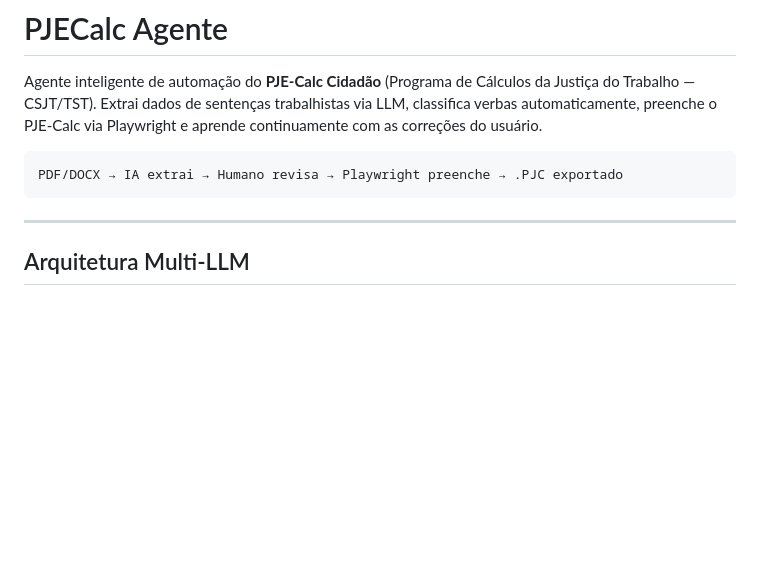
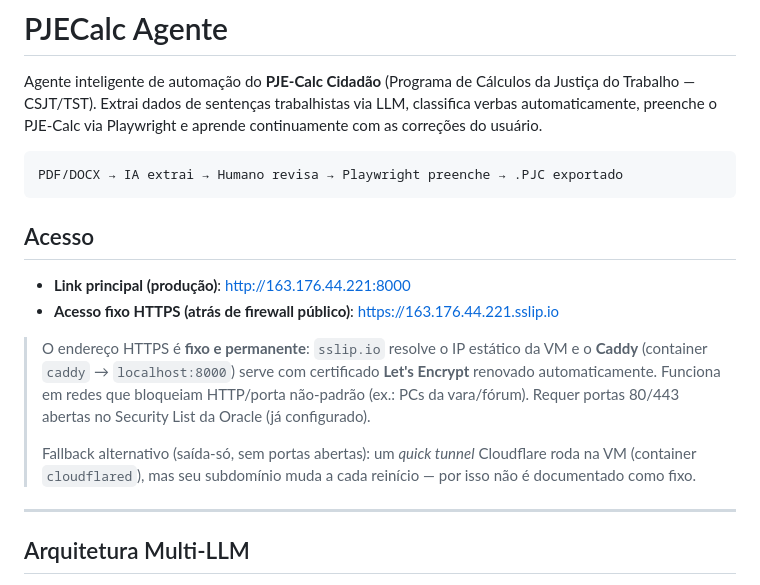
Before and after one commit to bragabarreto/pjecalc-agente, a Markdown page: README.md, the part around the change. Rendered like a GitHub page; blank space fills up the shorter version.

Commit message:
docs(readme): seção Acesso com endereço fixo HTTPS (sslip.io + Caddy)
Adiciona link principal de produção (IP:8000) e endereço fixo HTTPS
163.176.44.221.sslip.io, servido por Caddy na VM com cert Let's Encrypt
auto-renovado. Funciona atrás de firewall público (ex.: PCs da vara).
Portas 80/443 liberadas no Security List da Oracle. cloudflared mantido
como fallback saída-só.

Co-Authored-By: Claude Opus 4.7 <noreply@anthropic.com>

````diff
--- a/README.md
+++ b/README.md
@@ -5,6 +5,15 @@ Agente inteligente de automação do **PJE-Calc Cidadão** (Programa de Cálculo
 ```
 PDF/DOCX → IA extrai → Humano revisa → Playwright preenche → .PJC exportado
 ```
+
+## Acesso
+
+- **Link principal (produção)**: http://163.176.44.221:8000
+- **Acesso fixo HTTPS (atrás de firewall público)**: https://163.176.44.221.sslip.io
+
+> O endereço HTTPS é **fixo e permanente**: `sslip.io` resolve o IP estático da VM e o **Caddy** (container `caddy` → `localhost:8000`) serve com certificado **Let's Encrypt** renovado automaticamente. Funciona em redes que bloqueiam HTTP/porta não-padrão (ex.: PCs da vara/fórum). Requer portas 80/443 abertas no Security List da Oracle (já configurado).
+>
+> Fallback alternativo (saída-só, sem portas abertas): um *quick tunnel* Cloudflare roda na VM (container `cloudflared`), mas seu subdomínio muda a cada reinício — por isso não é documentado como fixo.
 
 ---
 
````
